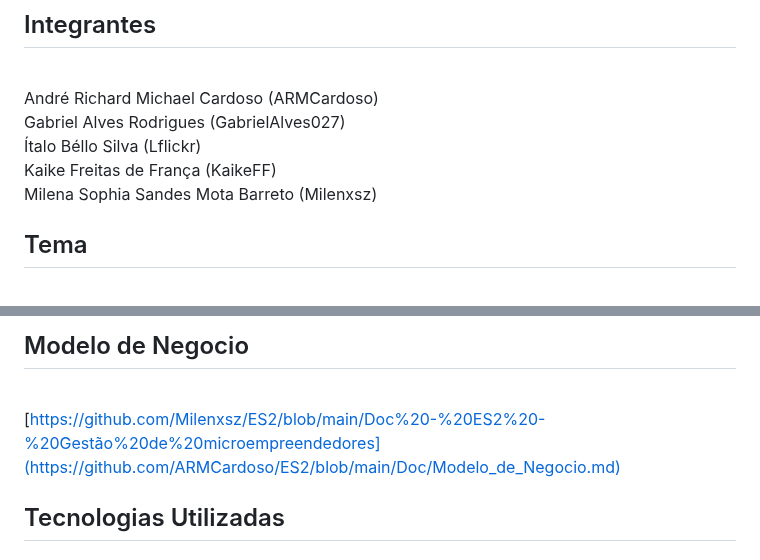
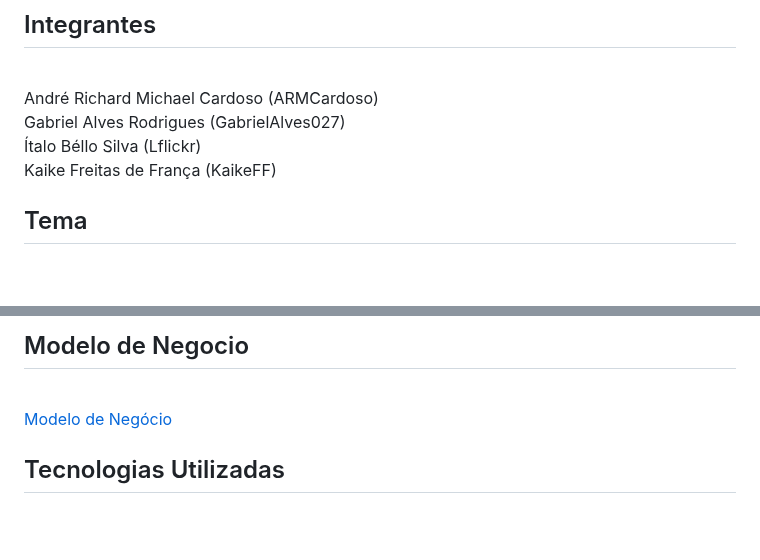
Before and after one commit to GabrielAlves027/ES2, a Markdown page: README.md, 2 parts joined by grey strips. Drawn GitHub-style; blank space fills up the shorter version.

```diff
--- a/README.md
+++ b/README.md
@@ -5,7 +5,6 @@
 <br>Gabriel Alves Rodrigues (GabrielAlves027)</br>
 <br>Ítalo Béllo Silva (Lflickr)</br>
 <br>Kaike Freitas de França (KaikeFF)</br>
-<br>Milena Sophia Sandes Mota Barreto (Milenxsz) </br>
 
 ## Tema
 <br>Sistema de gestão para microempreendedores
@@ -14,7 +13,7 @@ Um sistema de gestão para microempreendedor deve ser acessível, intuitivo e ab
 
 ## Modelo de Negocio
 
-<br>[https://github.com/Milenxsz/ES2/blob/main/Doc%20-%20ES2%20-%20Gestão%20de%20microempreendedores](https://github.com/ARMCardoso/ES2/blob/main/Doc/Modelo_de_Negocio.md)</br>
+<br>[Modelo de Negócio](https://github.com/ARMCardoso/ES2/blob/main/Doc/Modelo_de_Negocio.md)</br>
 
 ## Tecnologias Utilizadas
 ### Back-end:
```
